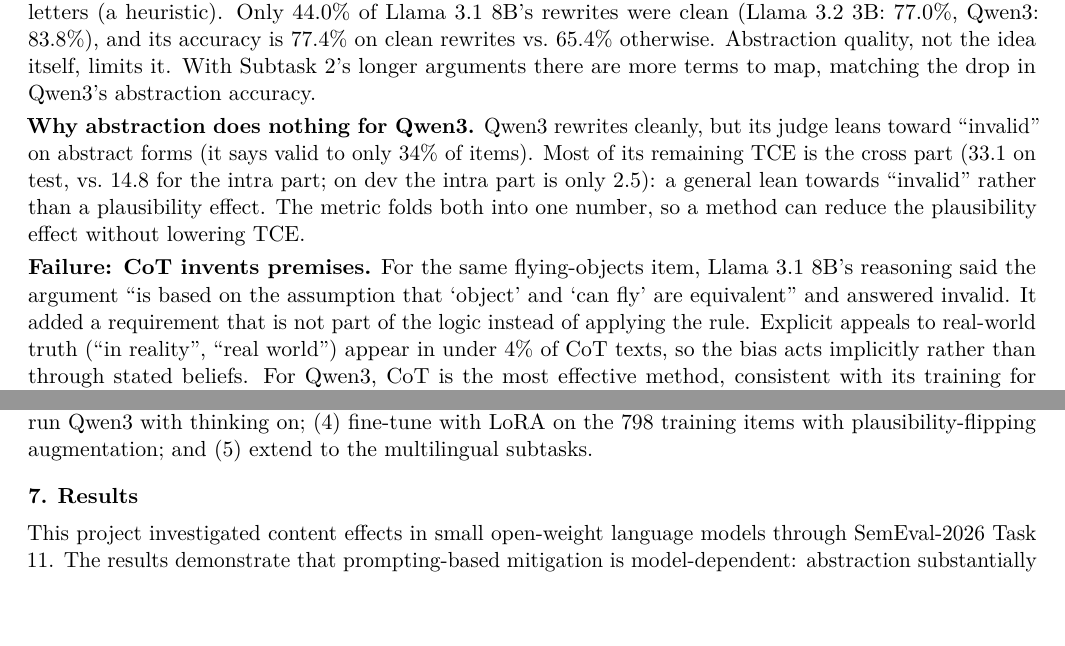
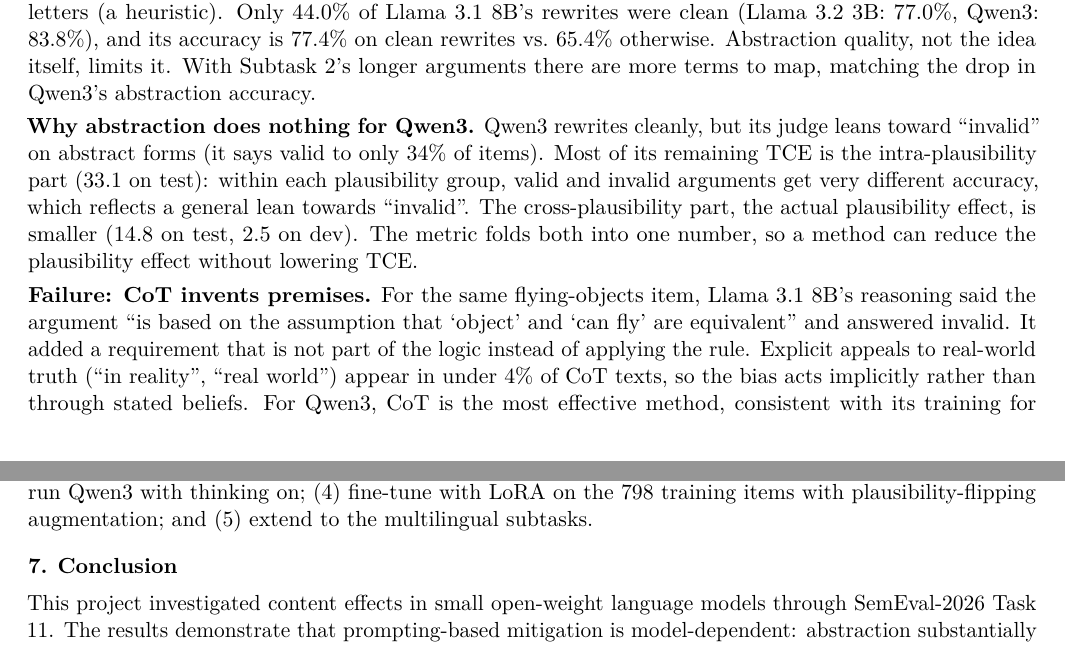
Before and after one commit to MeghanaNatraj/syllogism-content-effect, a LaTeX document (report/report.tex): two parts of pages 4 and 5 of 5, joined at a grey line, cut so that both start at the same text, the shorter picture padded with empty space. Compiled offline with pdfLaTeX.

Commit message:
Add files via upload

```diff
--- a/report/report.tex
+++ b/report/report.tex
@@ -155,7 +155,7 @@ Qwen3 8B & Zero-shot & 66.5 & 74.7 & 23.3 & 11.0 & 22.83 \\
 
 \textbf{Failure: the rewrite itself is wrong.} ``\emph{Every single object can fly. It is known that some boats cannot fly. It follows that some boats are not objects.}'' is valid but absurd. Llama~3.1 8B rewrote it as ``\emph{A. Every single X can fly. It is known that some Y cannot fly. It follows that some Y are not Z.}'': ``objects'' received two letters (X and Z), breaking the link between premise and conclusion, so the judge correctly found the \emph{rewrite} invalid. Since a Subtask~1 syllogism has exactly three terms, I counted rewrites using exactly three letters (a heuristic). Only 44.0\% of Llama~3.1 8B's rewrites were clean (Llama~3.2 3B: 77.0\%, Qwen3: 83.8\%), and its accuracy is 77.4\% on clean rewrites vs.\ 65.4\% otherwise. Abstraction quality, not the idea itself, limits it. With Subtask~2's longer arguments there are more terms to map, matching the drop in Qwen3's abstraction accuracy.
 
-\textbf{Why abstraction does nothing for Qwen3.} Qwen3 rewrites cleanly, but its judge leans toward ``invalid'' on abstract forms (it says valid to only 34\% of items). Most of its remaining TCE is the cross part (33.1 on test, vs.\ 14.8 for the intra part; on dev the intra part is only 2.5): a general lean towards ``invalid'' rather than a plausibility effect. The metric folds both into one number, so a method can reduce the plausibility effect without lowering TCE.
+\textbf{Why abstraction does nothing for Qwen3.} Qwen3 rewrites cleanly, but its judge leans toward ``invalid'' on abstract forms (it says valid to only 34\% of items). Most of its remaining TCE is the intra-plausibility part (33.1 on test): within each plausibility group, valid and invalid arguments get very different accuracy, which reflects a general lean towards ``invalid''. The cross-plausibility part, the actual plausibility effect, is smaller (14.8 on test, 2.5 on dev). The metric folds both into one number, so a method can reduce the plausibility effect without lowering TCE.
 
 \textbf{Failure: CoT invents premises.} For the same flying-objects item, Llama~3.1 8B's reasoning said the argument ``is based on the assumption that `object' and `can fly' are equivalent'' and answered invalid. It added a requirement that is not part of the logic instead of applying the rule. Explicit appeals to real-world truth (``in reality'', ``real world'') appear in under 4\% of CoT texts, so the bias acts implicitly rather than through stated beliefs. For Qwen3, CoT is the most effective method, consistent with its training for step-by-step reasoning; Llama~3.2 3B with CoT instead calls 76\% of items valid, shifting its bias rather than removing it. Valid arguments with absurd conclusions are the hardest items for every method.
 
@@ -164,7 +164,7 @@ Qwen3 8B & Zero-shot & 66.5 & 74.7 & 23.3 & 11.0 & 22.83 \\
 
 \textbf{Limitations.} I would not claim that any method is generally best: the effect depends on the model. Test sets have only about 190 items, so differences under roughly 10 TCE points are often not significant. Prompts were not tuned, Qwen3 was run with thinking mode off only, the abstraction and CoT checks are keyword heuristics, and Subtask~1 and~2 use different items. With another month I would (1) make abstraction reliable with a structured output that maps each term to one letter, then check validity with a small rule-based solver, the approach of the top systems; (2) test several prompt wordings on dev; (3) run Qwen3 with thinking on; (4) fine-tune with LoRA on the 798 training items with plausibility-flipping augmentation; and (5) extend to the multilingual subtasks.
 
-\section{Results}
+\section{Conclusion}
 This project investigated content effects in small open-weight language models through SemEval-2026 Task 11. The results demonstrate that prompting-based mitigation is model-dependent: abstraction substantially reduces content effects in Llama models, whereas chain-of-thought reasoning is more effective for Qwen3. Evaluation on Subtask 2 further shows that performance differences associated with distracting premises vary across model-method configurations. Although the proposed methods do not match the strongest neuro-symbolic systems, they demonstrate that computationally inexpensive prompting strategies can meaningfully improve reasoning robustness without fine-tuning. These findings highlight the importance of model-specific evaluation when designing content-independent reasoning systems.
 
 \subsection*{Use of Generative AI}
```
Also changed, not shown: report/CS421Task11.pdf, report/report.tex (2 more changed lines).
